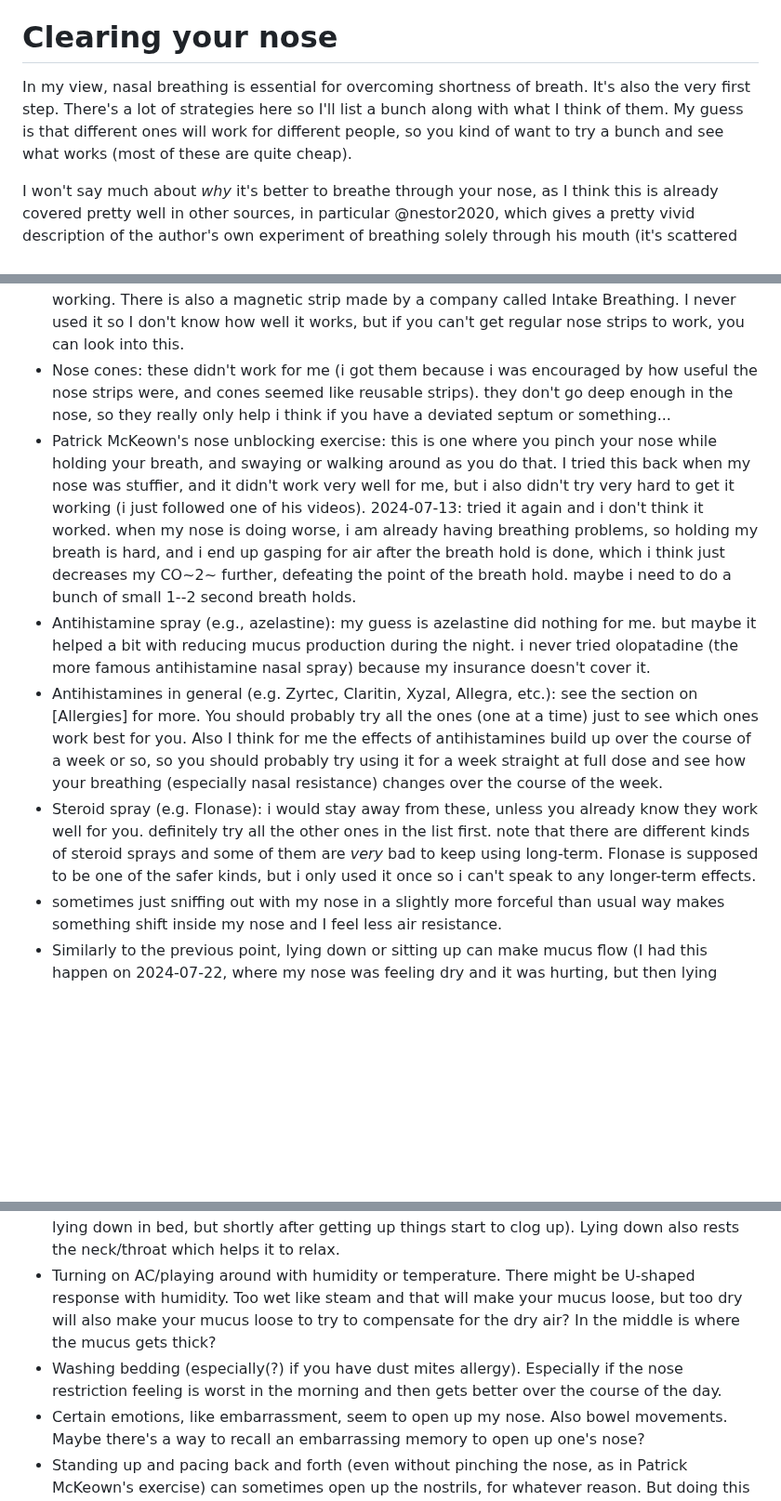
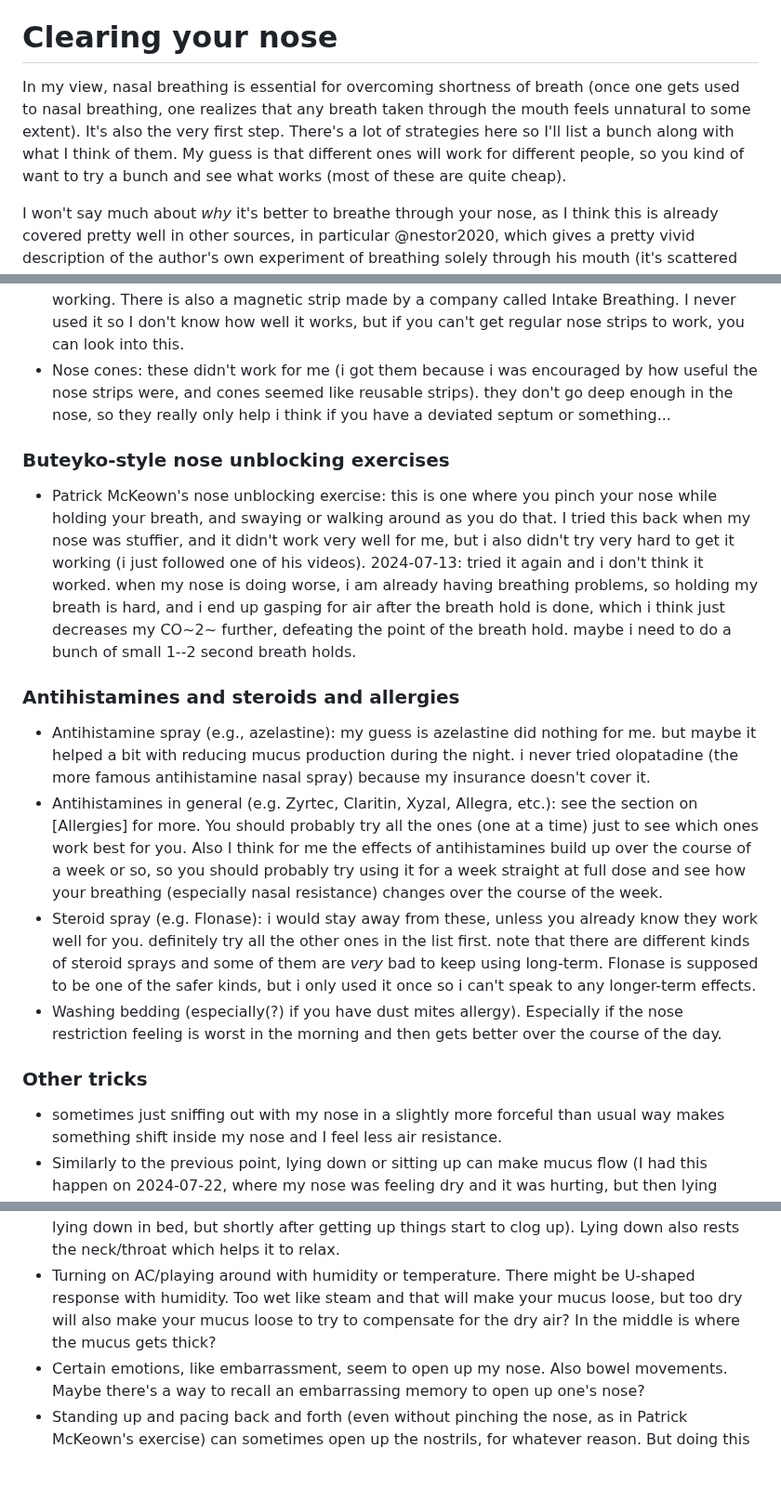
Before and after one commit to riceissa/breathing, a Markdown page: doc.md, 3 parts joined by grey strips. Shown at 93% size. Drawn GitHub-style; blank space fills up the shorter version.

Commit message:
Add more section headings

```diff
--- a/doc.md
+++ b/doc.md
@@ -525,7 +525,7 @@ deprecated: slow down your breath.
 
 # Clearing your nose
 
-In my view, nasal breathing is essential for overcoming shortness of breath. It's also the very first step. There's a lot of strategies here so I'll list a bunch along with what I think of them. My guess is that different ones will work for different people, so you kind of want to try a bunch and see what works (most of these are quite cheap).
+In my view, nasal breathing is essential for overcoming shortness of breath (once one gets used to nasal breathing, one realizes that any breath taken through the mouth feels unnatural to some extent). It's also the very first step. There's a lot of strategies here so I'll list a bunch along with what I think of them. My guess is that different ones will work for different people, so you kind of want to try a bunch and see what works (most of these are quite cheap).
 
 I won't say much about _why_ it's better to breathe through your nose, as I think this is already covered pretty well in other sources, in particular @nestor2020, which gives a pretty vivid description of the author's own experiment of breathing solely through his mouth (it's scattered throughout the book, so unfortunately I can't cite a specific chapter).
 
@@ -542,13 +547,22 @@ Here are the main strategies I recommend for clearing your nose so you can nose
 - Nose strips: these were quite helpful. at first i used the RiteAid brand ones and they worked well enough, and then i got cheaper ones from Amazon and those also worked fine. so my guess is that there isn't much of a quality difference between different brands, and you can just go with whatever. the main thing to watch for is that your skin should not get irritated from using them. also, you should _immediately_ notice an improvement. if you don't immediately breathe better, then you're either not putting them on right or the thing isn't working. There is also a magnetic strip made by a company called Intake Breathing. I never used it so I don't know how well it works, but if you can't get regular nose strips to work, you can look into this.
 - Nose cones: these didn't work for me (i got them because i was encouraged by how useful the nose strips were, and cones seemed like reusable strips). they don't go deep enough in the nose, so they really only help i think if you have a deviated septum or something...
+
+### Buteyko-style nose unblocking exercises
+
 - Patrick McKeown's nose unblocking exercise: this is one where you pinch your nose while holding your breath, and swaying or walking around as you do that. I tried this back when my nose was stuffier, and it didn't work very well for me, but i also didn't try very hard to get it working (i just followed one of his videos). 2024-07-13: tried it again and i don't think it worked. when my nose is doing worse, i am already having breathing problems, so holding my breath is hard, and i end up gasping for air after the breath hold is done, which i think just decreases my CO~2~ further, defeating the point of the breath hold. maybe i need to do a bunch of small 1--2 second breath holds.
+
+### Antihistamines and steroids and allergies
+
 - Antihistamine spray (e.g., azelastine): my guess is azelastine did nothing for me. but maybe it helped a bit with reducing mucus production during the night. i never tried olopatadine (the more famous antihistamine nasal spray) because my insurance doesn't cover it.
 - Antihistamines in general (e.g. Zyrtec, Claritin, Xyzal, Allegra, etc.): see the section on [Allergies] for more. You should probably try all the ones (one at a time) just to see which ones work best for you. Also I think for me the effects of antihistamines build up over the course of a week or so, so you should probably try using it for a week straight at full dose and see how your breathing (especially nasal resistance) changes over the course of the week.
 - Steroid spray (e.g. Flonase): i would stay away from these, unless you already know they work well for you. definitely try all the other ones in the list first. note that there are different kinds of steroid sprays and some of them are _very_ bad to keep using long-term. Flonase is supposed to be one of the safer kinds, but i only used it once so i can't speak to any longer-term effects.
+- Washing bedding (especially(?) if you have dust mites allergy). Especially if the nose restriction feeling is worst in the morning and then gets better over the course of the day.
+
+### Other tricks
+
 - sometimes just sniffing out with my nose in a slightly more forceful than usual way makes something shift inside my nose and I feel less air resistance.
 - Similarly to the previous point, lying down or sitting up can make mucus flow (I had this happen on 2024-07-22, where my nose was feeling dry and it was hurting, but then lying down made mucus flow and I could swallow mucus and then my nose felt fine). Sometimes all you need to do is change posture and your nose will be happy. On 2024-08-06 I had clogged mucus and my throat was starting to get all choke-y from straining for breath, but lying down for about 10 minutes made all the mucus flow and I am fine again. I find that lying down on my side (with the more clogged nostril toward the ceiling) probably works best, but one can experiment. One thing that's better with lying down (compared to saline spray) is that with saline spray, you blow your nose after doing the spray, which make even more of the deeper mucus come up (but not completely out), which sometimes clogs things up even more (at least temporarily). Lying down just pushes the mucus downward, so that you can swallow it, rather than moving the mucus to a critical narrow spot in the sinuses. I still don't know why this happens on some days but not most days (haven't found any patterns with temperature or humidity, so far). It almost always happens in the morning (where I can breathe while I'm lying down in bed, but shortly after getting up things start to clog up). Lying down also rests the neck/throat which helps it to relax.
 - Turning on AC/playing around with humidity or temperature. There might be U-shaped response with humidity. Too wet like steam and that will make your mucus loose, but too dry will also make your mucus loose to try to compensate for the dry air? In the middle is where the mucus gets thick?
-- Washing bedding (especially(?) if you have dust mites allergy). Especially if the nose restriction feeling is worst in the morning and then gets better over the course of the day.
 - Certain emotions, like embarrassment, seem to open up my nose. Also bowel movements. Maybe there's a way to recall an embarrassing memory to open up one's nose?
 - Standing up and pacing back and forth (even without pinching the nose, as in Patrick McKeown's exercise) can sometimes open up the nostrils, for whatever reason. But doing this is not physically trivial for me given my post-viral condition.
 
```
Also changed, not shown: other parts of doc.md (+5 -0 lines).
